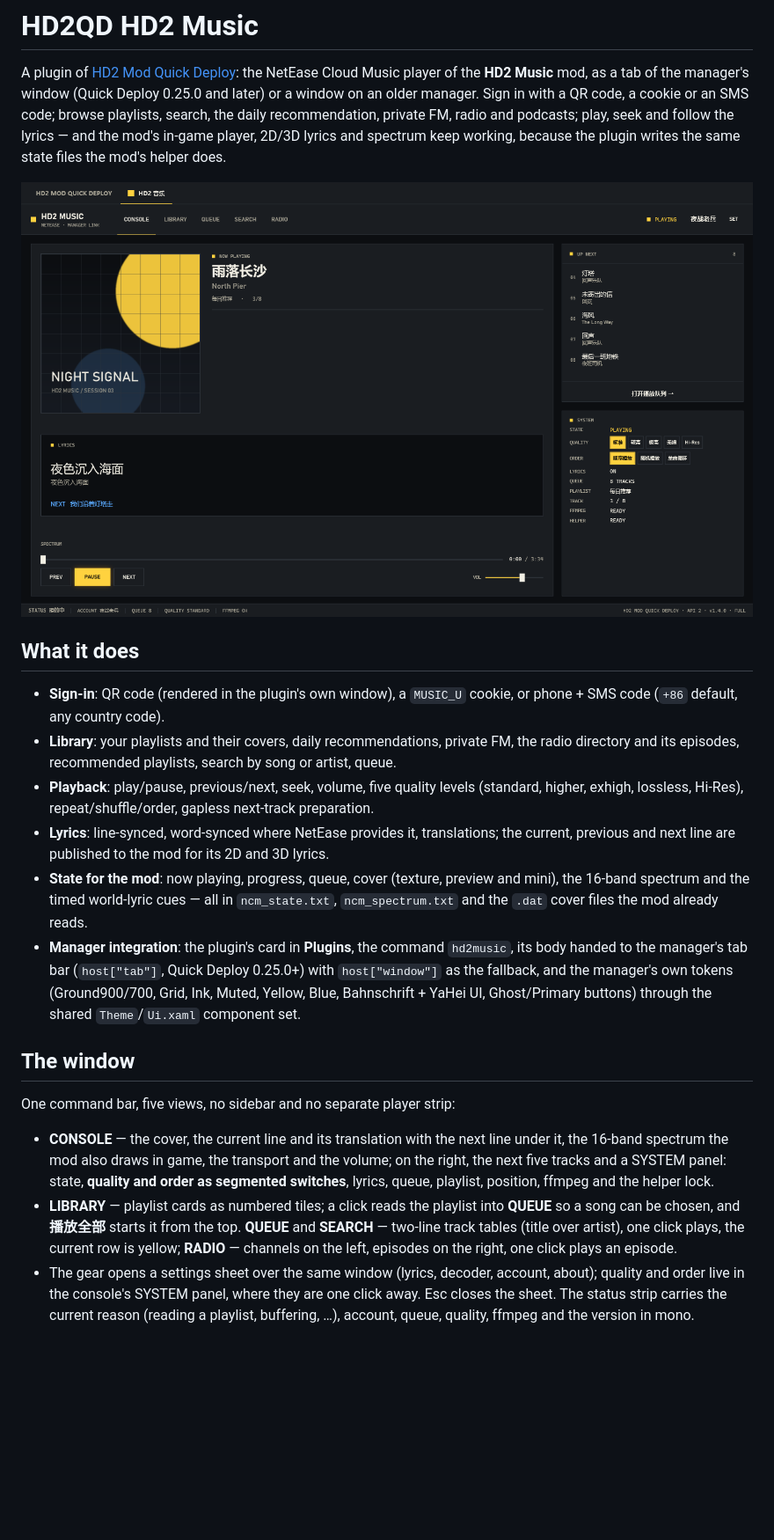
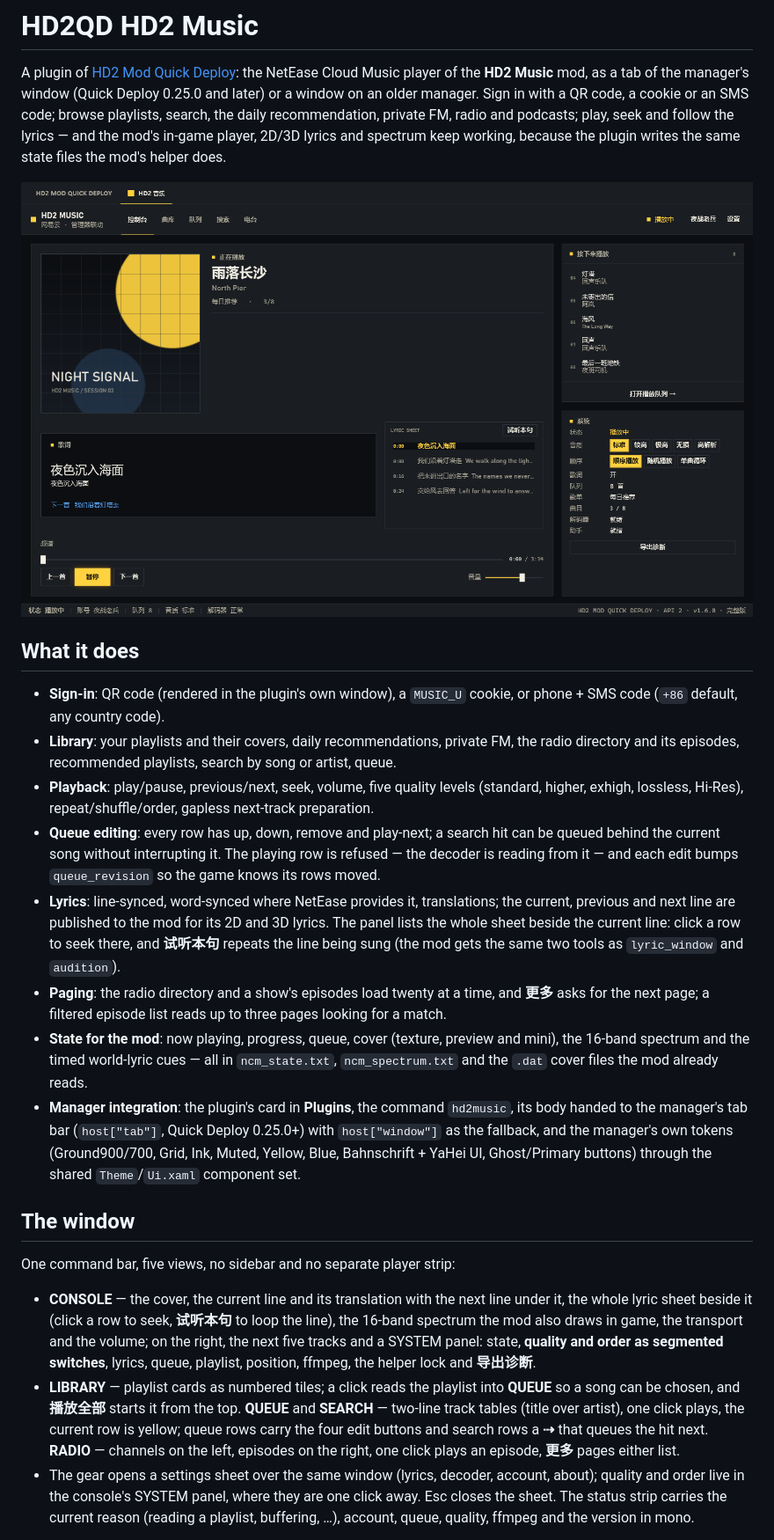
Before and after one commit to ahe-meow/hd2qd-hd2music, a Markdown page: README.md, the part around one of its changes. Shown at 88% size. GitHub-like rendering; pictures changed too: docs/window.png; blank space fills up the shorter version.

```diff
--- a/README.md
+++ b/README.md
@@ -17,8 +17,15 @@ spectrum keep working, because the plugin writes the same state files the mod's
   directory and its episodes, recommended playlists, search by song or artist, queue.
 - **Playback**: play/pause, previous/next, seek, volume, five quality levels (standard, higher,
   exhigh, lossless, Hi-Res), repeat/shuffle/order, gapless next-track preparation.
+- **Queue editing**: every row has up, down, remove and play-next; a search hit can be queued
+  behind the current song without interrupting it. The playing row is refused — the decoder is
+  reading from it — and each edit bumps `queue_revision` so the game knows its rows moved.
 - **Lyrics**: line-synced, word-synced where NetEase provides it, translations; the current,
-  previous and next line are published to the mod for its 2D and 3D lyrics.
+  previous and next line are published to the mod for its 2D and 3D lyrics. The panel lists the
+  whole sheet beside the current line: click a row to seek there, and **试听本句** repeats the
+  line being sung (the mod gets the same two tools as `lyric_window` and `audition`).
+- **Paging**: the radio directory and a show's episodes load twenty at a time, and **更多** asks
+  for the next page; a filtered episode list reads up to three pages looking for a match.
 - **State for the mod**: now playing, progress, queue, cover (texture, preview and mini), the
   16-band spectrum and the timed world-lyric cues — all in `ncm_state.txt`,
   `ncm_spectrum.txt` and the `.dat` cover files the mod already reads.
@@ -32,14 +39,17 @@ spectrum keep working, because the plugin writes the same state files the mod's
 
 One command bar, five views, no sidebar and no separate player strip:
 
-- **CONSOLE** — the cover, the current line and its translation with the next line under it, the
+- **CONSOLE** — the cover, the current line and its translation with the next line under it,
+  the whole lyric sheet beside it (click a row to seek, **试听本句** to loop the line), the
   16-band spectrum the mod also draws in game, the transport and the volume; on the right, the
   next five tracks and a SYSTEM panel: state, **quality and order as segmented switches**,
-  lyrics, queue, playlist, position, ffmpeg and the helper lock.
+  lyrics, queue, playlist, position, ffmpeg, the helper lock and **导出诊断**.
 - **LIBRARY** — playlist cards as numbered tiles; a click reads the playlist into **QUEUE** so a
   song can be chosen, and **播放全部** starts it from the top. **QUEUE** and **SEARCH** — two-line
-  track tables (title over artist), one click plays, the current row is yellow; **RADIO** —
-  channels on the left, episodes on the right, one click plays an episode.
+  track tables (title over artist), one click plays, the current row is yellow; queue rows carry
+  the four edit buttons and search rows a **⇢** that queues the hit next. **RADIO** —
+  channels on the left, episodes on the right, one click plays an episode, **更多** pages either
+  list.
 - The gear opens a settings sheet over the same window (lyrics, decoder, account, about);
   quality and order live in the console's SYSTEM panel, where they are one click away. Esc
   closes the sheet. The status strip carries the current reason (reading a playlist, buffering,
```
Also changed, not shown: other parts of README.md (+19 -7 lines), docs/upstream-1.2.7-parity.md (+1 -1 lines), 3 other files.
